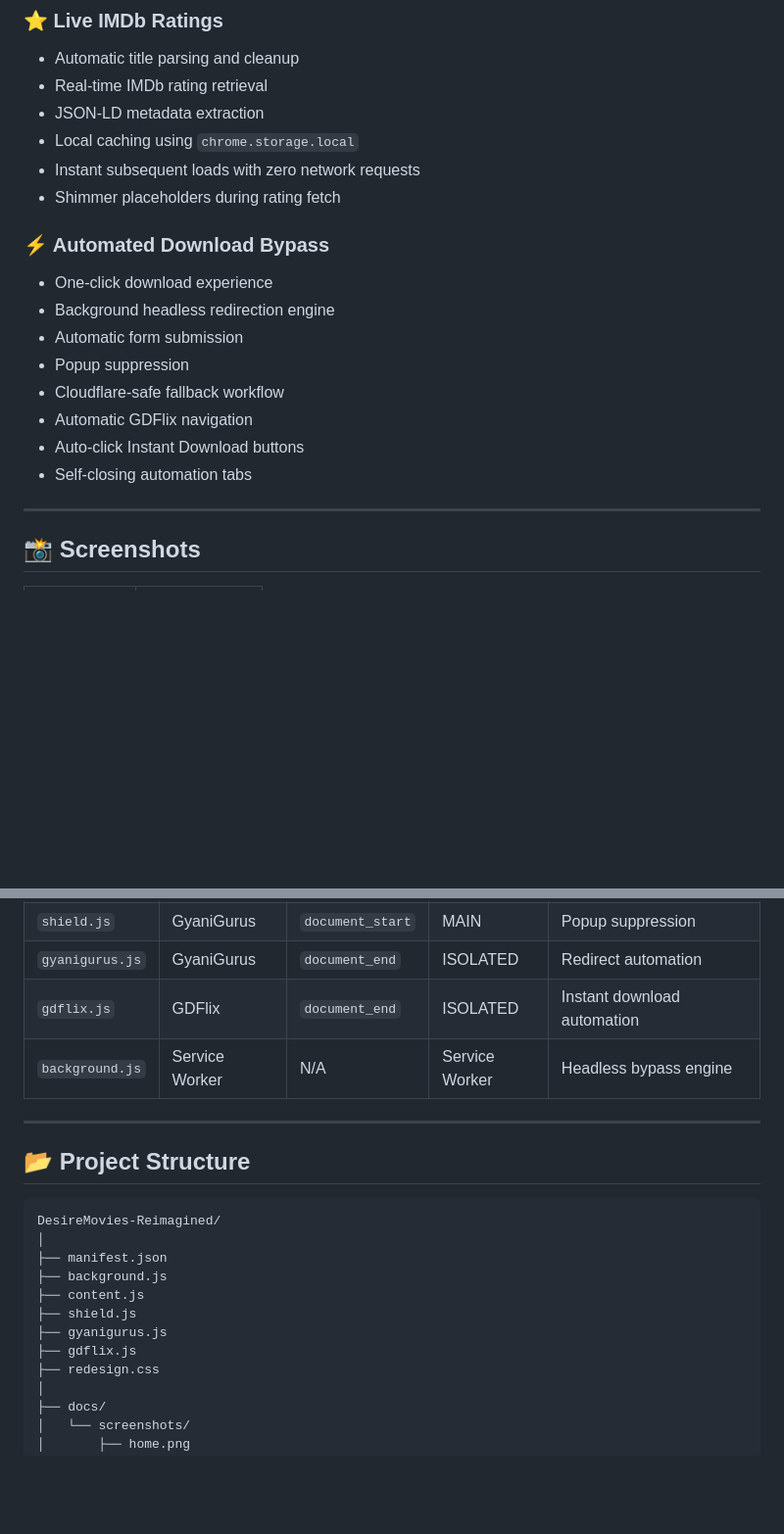
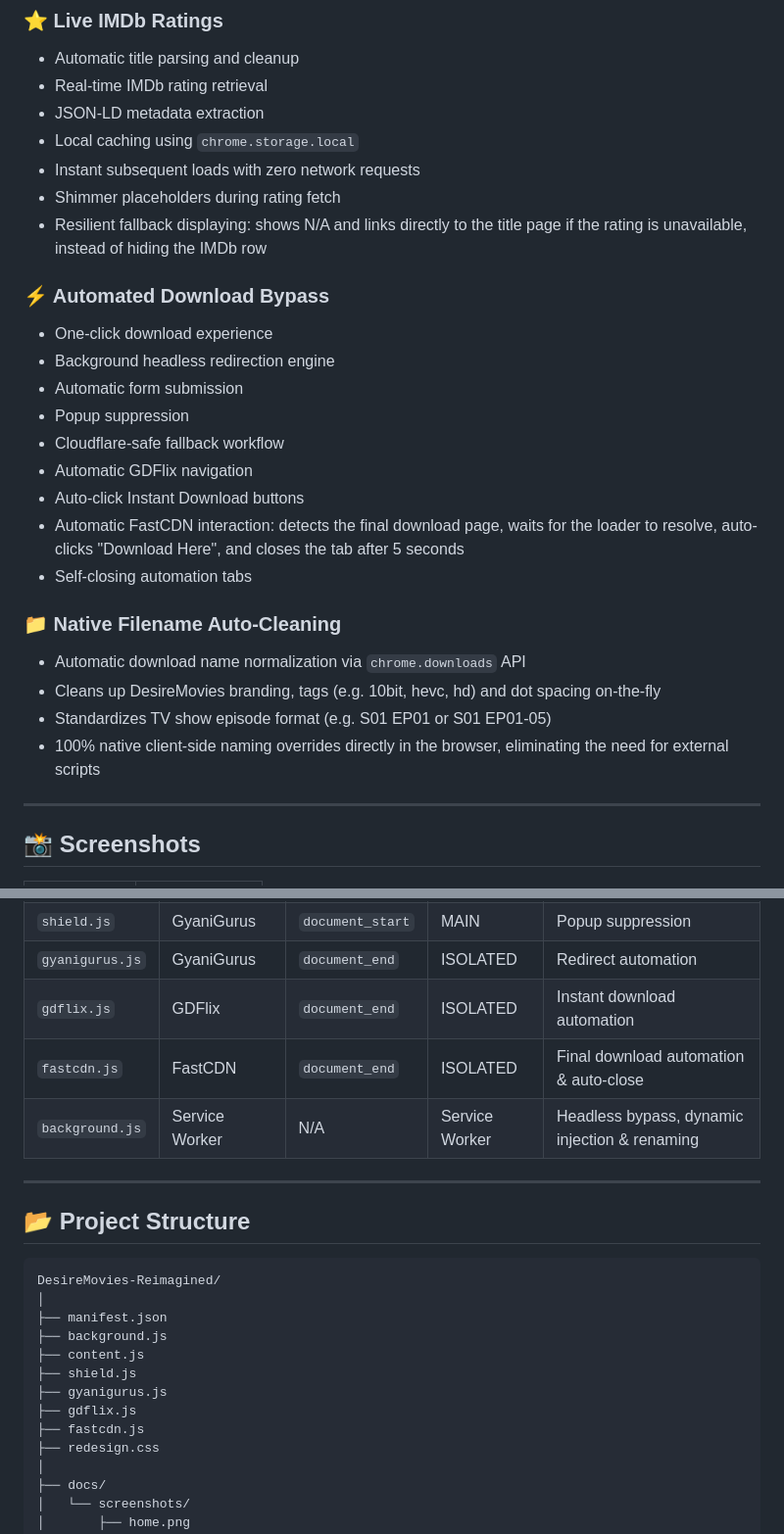
Before and after one commit to Deepak5310/DesireMovies-Reimagined, a Markdown page: README.md, 2 parts joined by grey strips. Shown at 98% size. Drawn GitHub-style; blank space fills up the shorter version.

Commit message:
Update README.md with new features
- Documented the native filename auto-cleaning API.

- Added fastcdn.js details to execution matrix, file structure, features list, and architecture flowchart.

- Added the IMDb N/A fallback details.

```diff
--- a/README.md
+++ b/README.md
@@ -27,6 +27,7 @@ A modern Chrome Extension that completely transforms the DesireMovies browsing e
 * Local caching using `chrome.storage.local`
 * Instant subsequent loads with zero network requests
 * Shimmer placeholders during rating fetch
+* Resilient fallback displaying: shows N/A and links directly to the title page if the rating is unavailable, instead of hiding the IMDb row
 
 ### ⚡ Automated Download Bypass
 
@@ -37,7 +38,15 @@ A modern Chrome Extension that completely transforms the DesireMovies browsing e
 * Cloudflare-safe fallback workflow
 * Automatic GDFlix navigation
 * Auto-click Instant Download buttons
+* Automatic FastCDN interaction: detects the final download page, waits for the loader to resolve, auto-clicks "Download Here", and closes the tab after 5 seconds
 * Self-closing automation tabs
+
+### 📁 Native Filename Auto-Cleaning
+
+* Automatic download name normalization via `chrome.downloads` API
+* Cleans up DesireMovies branding, tags (e.g. 10bit, hevc, hd) and dot spacing on-the-fly
+* Standardizes TV show episode format (e.g. S01 EP01 or S01 EP01-05)
+* 100% native client-side naming overrides directly in the browser, eliminating the need for external scripts
 
 ---
 
@@ -144,7 +156,8 @@ If headless bypass fails:
 | `shield.js`     | GyaniGurus     | `document_start` | MAIN           | Popup suppression                       |
 | `gyanigurus.js` | GyaniGurus     | `document_end`   | ISOLATED       | Redirect automation                     |
 | `gdflix.js`     | GDFlix         | `document_end`   | ISOLATED       | Instant download automation             |
-| `background.js` | Service Worker | N/A              | Service Worker | Headless bypass engine                  |
+| `fastcdn.js`    | FastCDN        | `document_end`   | ISOLATED       | Final download automation & auto-close  |
+| `background.js` | Service Worker | N/A              | Service Worker | Headless bypass, dynamic injection & renaming |
 
 ---
 
@@ -159,6 +172,7 @@ DesireMovies-Reimagined/
 ├── shield.js
 ├── gyanigurus.js
 ├── gdflix.js
+├── fastcdn.js
 ├── redesign.css
 │
 ├── docs/
```
Also changed, not shown: other parts of README.md (+3 -0 lines).
